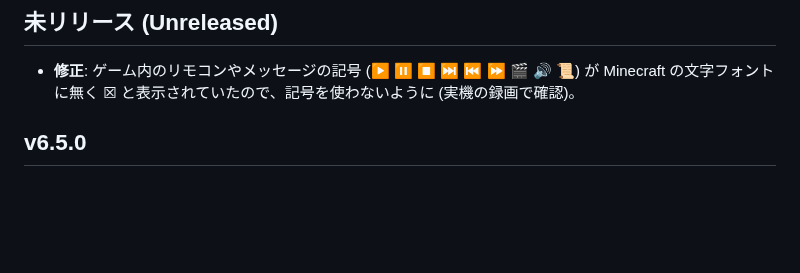
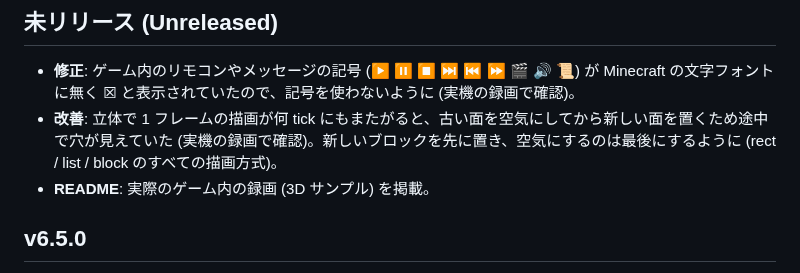
Before and after one commit to ntk758/MinecraftAddon_Bedrock_Video-Player, a Markdown page: CHANGELOG.md, the part around the change. Drawn GitHub-style; blank space fills up the shorter version.

```diff
--- a/CHANGELOG.md
+++ b/CHANGELOG.md
@@ -5,6 +5,8 @@
 ## 未リリース (Unreleased)
 
 - **修正**: ゲーム内のリモコンやメッセージの記号 (▶ ⏸ ⏹ ⏭ ⏮ ⏩ 🎬 🔊 📜) が Minecraft の文字フォントに無く ☒ と表示されていたので、記号を使わないように (実機の録画で確認)。
+- **改善**: 立体で 1 フレームの描画が何 tick にもまたがると、古い面を空気にしてから新しい面を置くため途中で穴が見えていた (実機の録画で確認)。新しいブロックを先に置き、空気にするのは最後にするように (rect / list / block のすべての描画方式)。
+- **README**: 実際のゲーム内の録画 (3D サンプル) を掲載。
 
 ## v6.5.0
 
```
Also changed, not shown: README.md (+9 -0 lines), docs/KNOWN_ISSUES.md (+1 -0 lines), docs/images/ingame_bounce.gif (added), docs/images/ingame_walk.gif (added), 4 other files.
